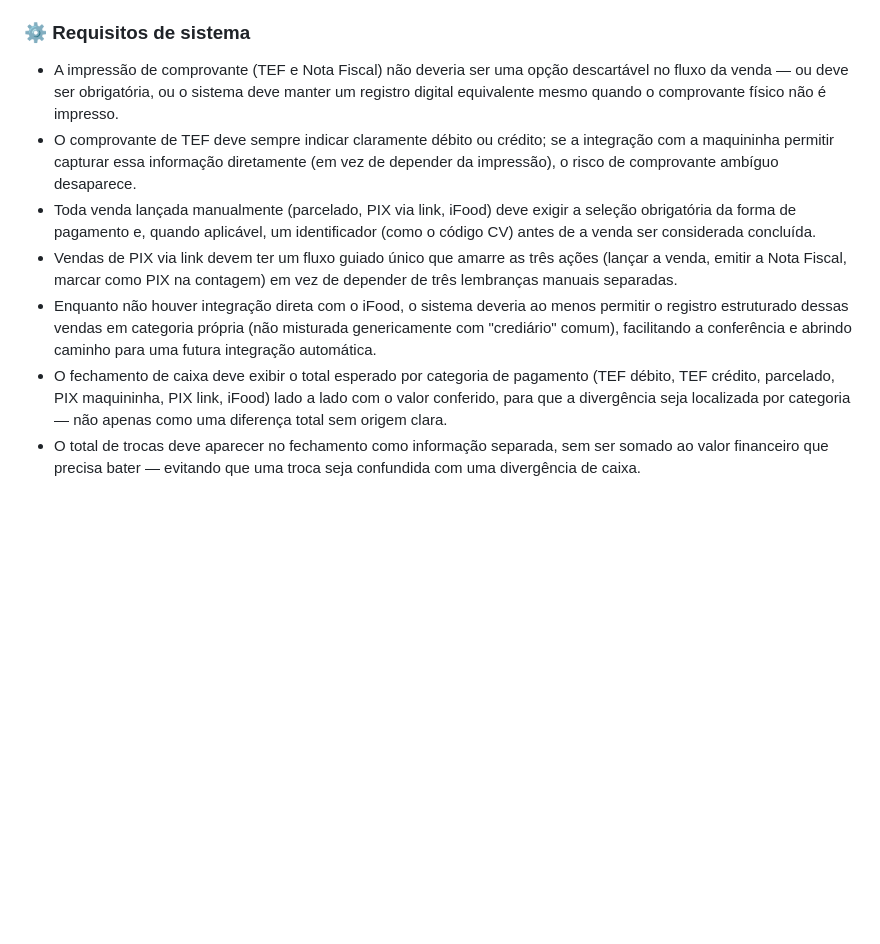
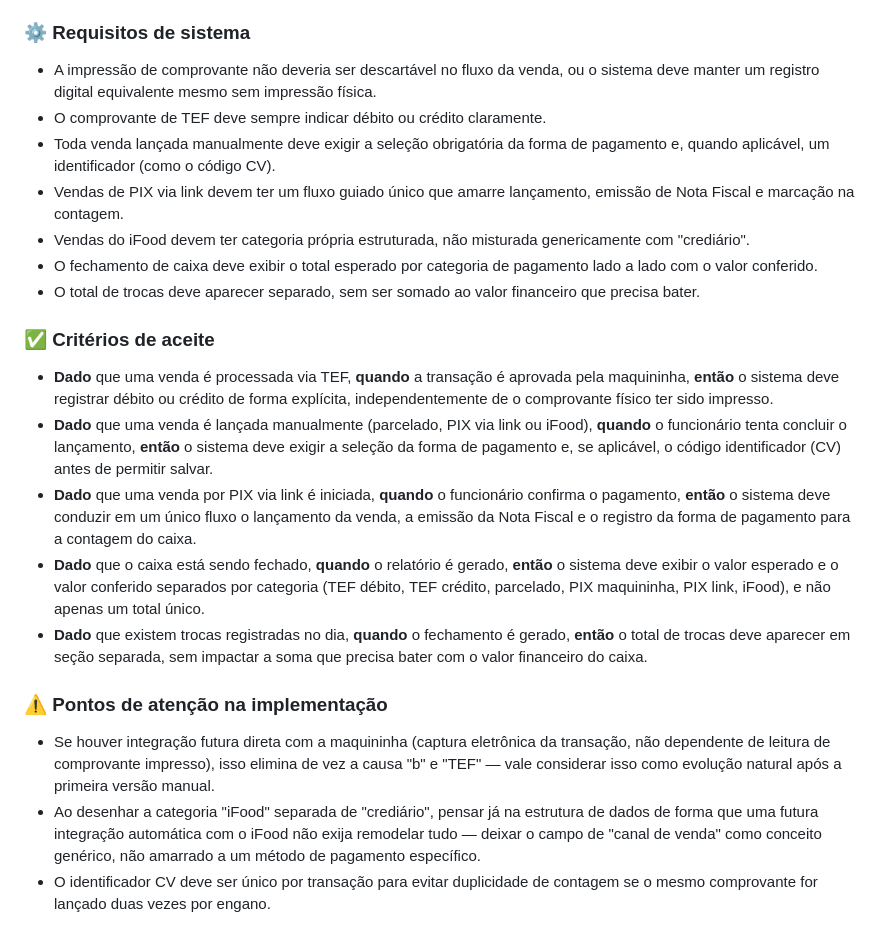
Before and after one commit to Caikera7/PetPredictCore-pesquisa, a Markdown page: para-devs/pdv/de-problema-para-regra.md, the part around one of its changes. Rendered like a GitHub page; blank space fills up the shorter version.

```diff
--- a/para-devs/pdv/de-problema-para-regra.md
+++ b/para-devs/pdv/de-problema-para-regra.md
@@ -99,9 +120,21 @@ Toda venda precisa sair do PDV já com a forma de pagamento claramente definida
 
 ### ⚙️ Requisitos de sistema
-- A impressão de comprovante (TEF e Nota Fiscal) não deveria ser uma opção descartável no fluxo da venda — ou deve ser obrigatória, ou o sistema deve manter um registro digital equivalente mesmo quando o comprovante físico não é impresso.
-- O comprovante de TEF deve sempre indicar claramente débito ou crédito; se a integração com a maquininha permitir capturar essa informação diretamente (em vez de depender da impressão), o risco de comprovante ambíguo desaparece.
-- Toda venda lançada manualmente (parcelado, PIX via link, iFood) deve exigir a seleção obrigatória da forma de pagamento e, quando aplicável, um identificador (como o código CV) antes de a venda ser considerada concluída.
-- Vendas de PIX via link devem ter um fluxo guiado único que amarre as três ações (lançar a venda, emitir a Nota Fiscal, marcar como PIX na contagem) em vez de depender de três lembranças manuais separadas.
-- Enquanto não houver integração direta com o iFood, o sistema deveria ao menos permitir o registro estruturado dessas vendas em categoria própria (não misturada genericamente com "crediário" comum), facilitando a conferência e abrindo caminho para uma futura integração automática.
-- O fechamento de caixa deve exibir o total esperado por categoria de pagamento (TEF débito, TEF crédito, parcelado, PIX maquininha, PIX link, iFood) lado a lado com o valor conferido, para que a divergência seja localizada por categoria — não apenas como uma diferença total sem origem clara.
-- O total de trocas deve aparecer no fechamento como informação separada, sem ser somado ao valor financeiro que precisa bater — evitando que uma troca seja confundida com uma divergência de caixa.
+- A impressão de comprovante não deveria ser descartável no fluxo da venda, ou o sistema deve manter um registro digital equivalente mesmo sem impressão física.
+- O comprovante de TEF deve sempre indicar débito ou crédito claramente.
+- Toda venda lançada manualmente deve exigir a seleção obrigatória da forma de pagamento e, quando aplicável, um identificador (como o código CV).
+- Vendas de PIX via link devem ter um fluxo guiado único que amarre lançamento, emissão de Nota Fiscal e marcação na contagem.
+- Vendas do iFood devem ter categoria própria estruturada, não misturada genericamente com "crediário".
+- O fechamento de caixa deve exibir o total esperado por categoria de pagamento lado a lado com o valor conferido.
+- O total de trocas deve aparecer separado, sem ser somado ao valor financeiro que precisa bater.
+
+### ✅ Critérios de aceite
+- **Dado** que uma venda é processada via TEF, **quando** a transação é aprovada pela maquininha, **então** o sistema deve registrar débito ou crédito de forma explícita, independentemente de o comprovante físico ter sido impresso.
+- **Dado** que uma venda é lançada manualmente (parcelado, PIX via link ou iFood), **quando** o funcionário tenta concluir o lançamento, **então** o sistema deve exigir a seleção da forma de pagamento e, se aplicável, o código identificador (CV) antes de permitir salvar.
+- **Dado** que uma venda por PIX via link é iniciada, **quando** o funcionário confirma o pagamento, **então** o sistema deve conduzir em um único fluxo o lançamento da venda, a emissão da Nota Fiscal e o registro da forma de pagamento para a contagem do caixa.
+- **Dado** que o caixa está sendo fechado, **quando** o relatório é gerado, **então** o sistema deve exibir o valor esperado e o valor conferido separados por categoria (TEF débito, TEF crédito, parcelado, PIX maquininha, PIX link, iFood), e não apenas um total único.
+- **Dado** que existem trocas registradas no dia, **quando** o fechamento é gerado, **então** o total de trocas deve aparecer em seção separada, sem impactar a soma que precisa bater com o valor financeiro do caixa.
+
+### ⚠️ Pontos de atenção na implementação
+- Se houver integração futura direta com a maquininha (captura eletrônica da transação, não dependente de leitura de comprovante impresso), isso elimina de vez a causa "b" e "TEF" — vale considerar isso como evolução natural após a primeira versão manual.
+- Ao desenhar a categoria "iFood" separada de "crediário", pensar já na estrutura de dados de forma que uma futura integração automática com o iFood não exija remodelar tudo — deixar o campo de "canal de venda" como conceito genérico, não amarrado a um método de pagamento específico.
+- O identificador CV deve ser único por transação para evitar duplicidade de contagem se o mesmo comprovante for lançado duas vezes por engano.
```
Also changed, not shown: other parts of para-devs/pdv/de-problema-para-regra.md (+55 -34 lines).
